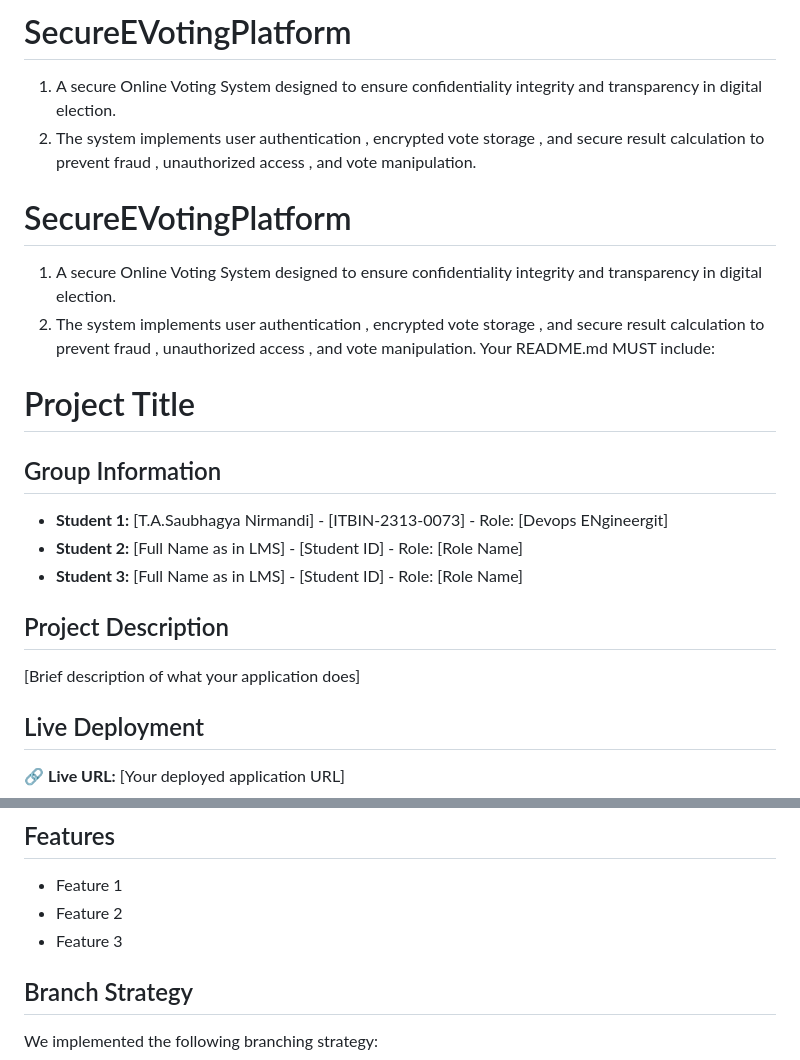
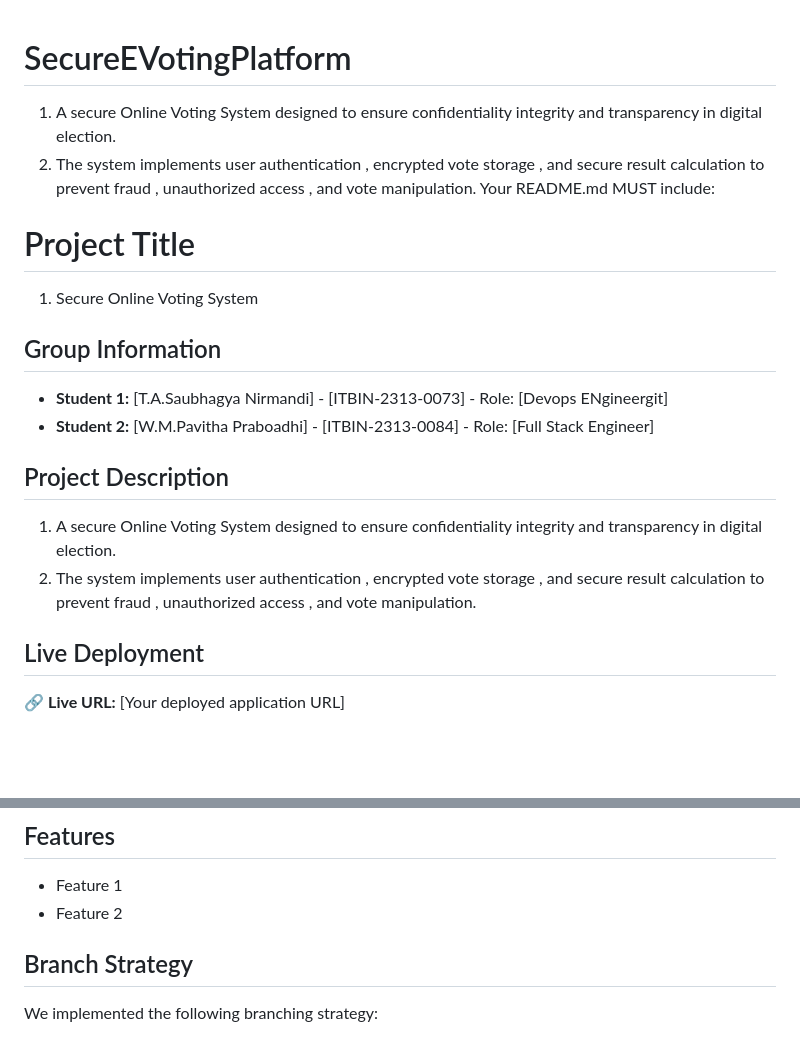
Before and after one commit to Saubhagya0429/SecureEVotingPlatform, a Markdown page: README.md, 2 parts joined by grey strips. Rendered like a GitHub page; blank space fills up the shorter version.

Commit message:
chore: added intial functional requirements

```diff
--- a/README.md
+++ b/README.md
@@ -1,20 +1,17 @@
-# SecureEVotingPlatform
-1. A secure Online Voting System designed to ensure confidentiality integrity and transparency in digital election.
-2. The system implements user authentication , encrypted vote storage , and secure result calculation to prevent fraud , unauthorized access , and vote manipulation.
-
 # SecureEVotingPlatform
 1. A secure Online Voting System designed to ensure confidentiality integrity and transparency in digital election.
 2. The system implements user authentication , encrypted vote storage , and secure result calculation to prevent fraud , unauthorized access , and vote manipulation.
 Your README.md MUST include:
 # Project Title
+1. Secure Online Voting System
 
 ## Group Information
 - **Student 1:** [T.A.Saubhagya Nirmandi] - [ITBIN-2313-0073] - Role: [Devops ENgineergit]
-- **Student 2:** [Full Name as in LMS] - [Student ID] - Role: [Role Name]
-- **Student 3:** [Full Name as in LMS] - [Student ID] - Role: [Role Name]
+- **Student 2:** [W.M.Pavitha Praboadhi] - [ITBIN-2313-0084] - Role: [Full Stack Engineer]
 
 ## Project Description
-[Brief description of what your application does]
+1. A secure Online Voting System designed to ensure confidentiality integrity and transparency in digital election.
+2. The system implements user authentication , encrypted vote storage , and secure result calculation to prevent fraud , unauthorized access , and vote manipulation.
 
 ## Live Deployment
 🔗 **Live URL:** [Your deployed application URL]
@@ -28,7 +25,6 @@ Your README.md MUST include:
 ## Features
 - Feature 1
 - Feature 2
-- Feature 3
 
 ## Branch Strategy
 We implemented the following branching strategy:
```
